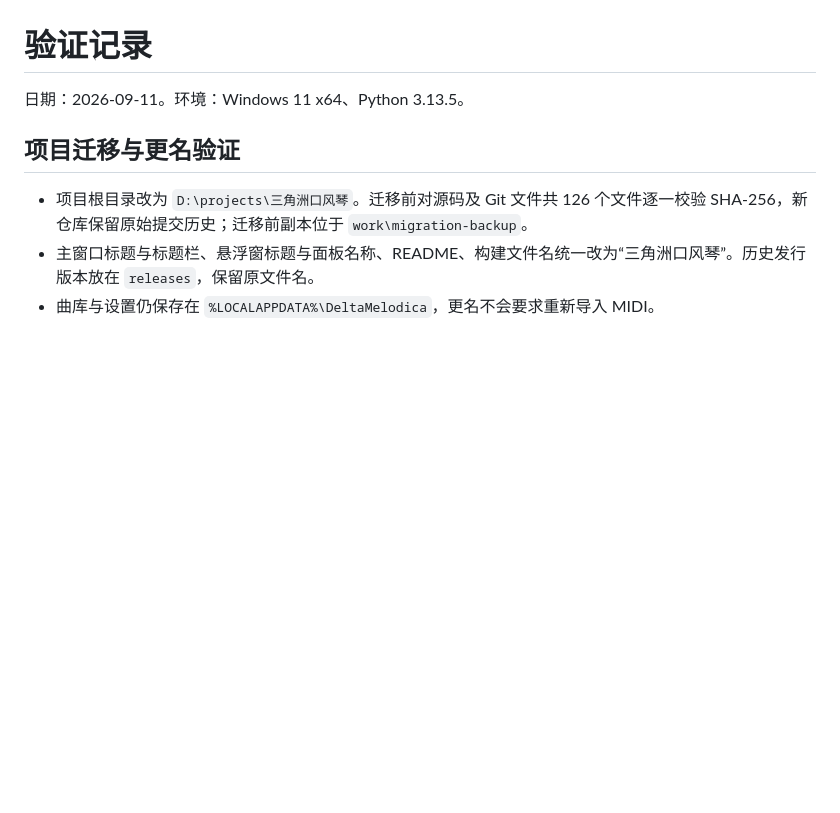
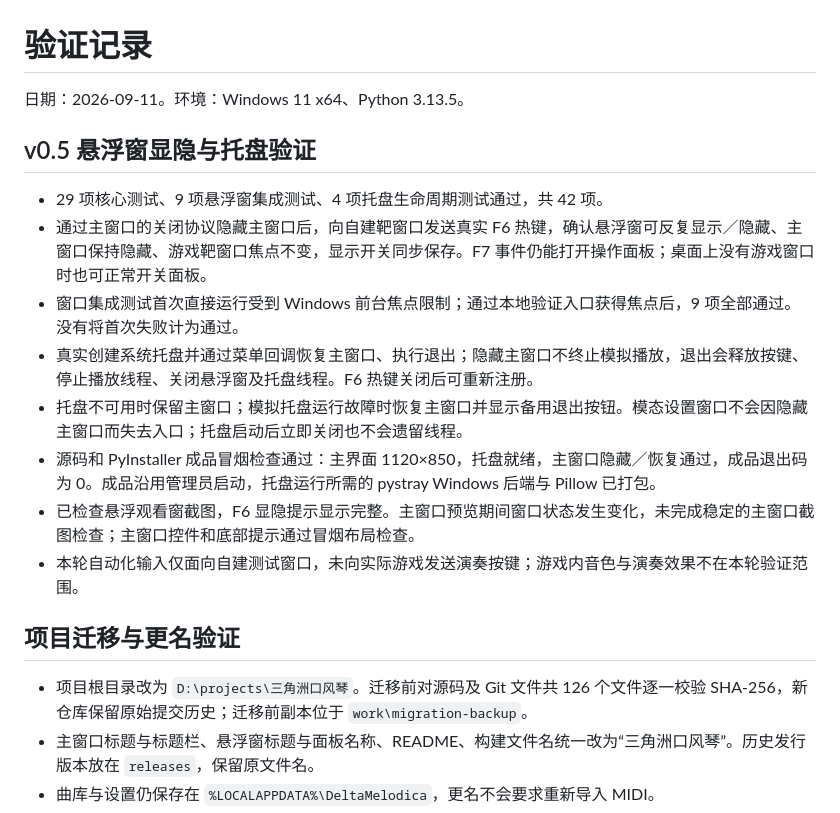
Before and after one commit to gujingyun/delta-melodica, a Markdown page: 验证记录.md, the part around the change. GitHub-like rendering; blank space fills up the shorter version.

Commit message:
记录托盘后台运行与新版成品验证

```diff
--- a/验证记录.md
+++ b/验证记录.md
@@ -1,6 +1,17 @@
 # 验证记录
 
 日期：2026-09-11。环境：Windows 11 x64、Python 3.13.5。
+
+## v0.5 悬浮窗显隐与托盘验证
+
+- 29 项核心测试、9 项悬浮窗集成测试、4 项托盘生命周期测试通过，共 42 项。
+- 通过主窗口的关闭协议隐藏主窗口后，向自建靶窗口发送真实 F6 热键，确认悬浮窗可反复显示／隐藏、主窗口保持隐藏、游戏靶窗口焦点不变，显示开关同步保存。F7 事件仍能打开操作面板；桌面上没有游戏窗口时也可正常开关面板。
+- 窗口集成测试首次直接运行受到 Windows 前台焦点限制；通过本地验证入口获得焦点后，9 项全部通过。没有将首次失败计为通过。
+- 真实创建系统托盘并通过菜单回调恢复主窗口、执行退出；隐藏主窗口不终止模拟播放，退出会释放按键、停止播放线程、关闭悬浮窗及托盘线程。F6 热键关闭后可重新注册。
+- 托盘不可用时保留主窗口；模拟托盘运行故障时恢复主窗口并显示备用退出按钮。模态设置窗口不会因隐藏主窗口而失去入口；托盘启动后立即关闭也不会遗留线程。
+- 源码和 PyInstaller 成品冒烟检查通过：主界面 1120×850，托盘就绪，主窗口隐藏／恢复通过，成品退出码为 0。成品沿用管理员启动，托盘运行所需的 pystray Windows 后端与 Pillow 已打包。
+- 已检查悬浮观看窗截图，F6 显隐提示显示完整。主窗口预览期间窗口状态发生变化，未完成稳定的主窗口截图检查；主窗口控件和底部提示通过冒烟布局检查。
+- 本轮自动化输入仅面向自建测试窗口，未向实际游戏发送演奏按键；游戏内音色与演奏效果不在本轮验证范围。
 
 ## 项目迁移与更名验证
 
```
